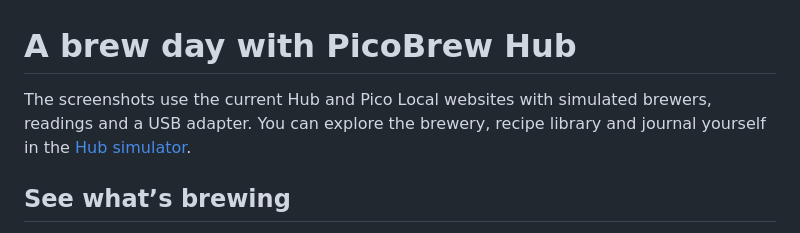
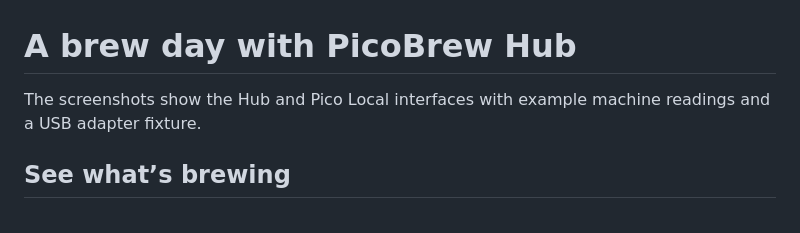
Before and after one commit to Intecpsp/picobrew, a Markdown page: docs/hub-tour.md, the part around the change. GitHub-like rendering.

```diff
--- a/docs/hub-tour.md
+++ b/docs/hub-tour.md
@@ -1,6 +1,6 @@
 # A brew day with PicoBrew Hub
 
-The screenshots use the current Hub and Pico Local websites with simulated brewers, readings and a USB adapter. You can explore the brewery, recipe library and journal yourself in the [Hub simulator](../server/README.md#explore-the-simulator-first).
+The screenshots show the Hub and Pico Local interfaces with example machine readings and a USB adapter fixture.
 
 ## See what’s brewing
 
```
Also changed, not shown: README.md (+20 -4 lines), docs/images/hub-firmware-update.png (added).
